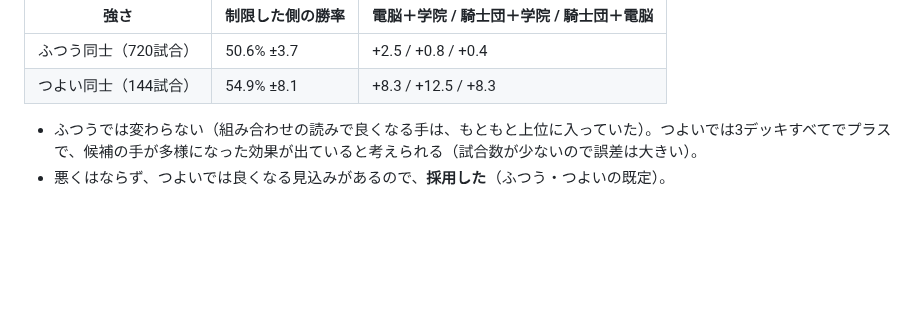
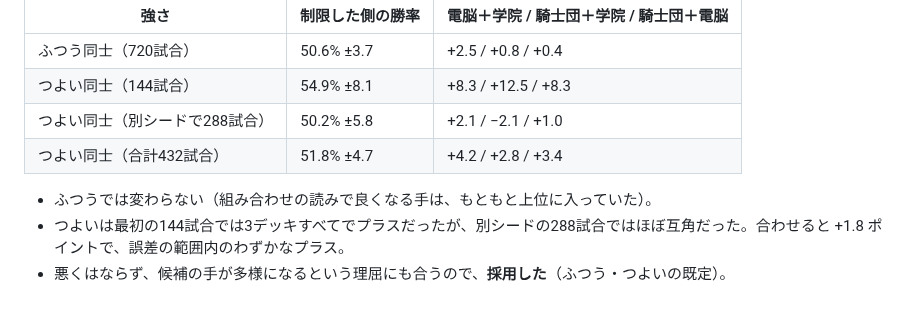
Before and after one commit to tachan51/cardgame, a Markdown page: docs/ai.md, the part around the change. Rendered like a GitHub page; blank space fills up the shorter version.

Commit message:
docs: sameKind のつよい同士の確認を288試合追加
Co-Authored-By: Claude Opus 5.5 <noreply@anthropic.com>
Claude-Session: https://claude.ai/code/session_01LreM7QiuATQLJejZtJbjvH

```diff
--- a/docs/ai.md
+++ b/docs/ai.md
@@ -350,6 +350,9 @@ AI 同士で、先手・後手とデッキの組み合わせを入れ替えて
 |---|---|---|
 | ふつう同士（720試合） | 50.6% ±3.7 | +2.5 / +0.8 / +0.4 |
 | つよい同士（144試合） | 54.9% ±8.1 | +8.3 / +12.5 / +8.3 |
+| つよい同士（別シードで288試合） | 50.2% ±5.8 | +2.1 / −2.1 / +1.0 |
+| つよい同士（合計432試合） | 51.8% ±4.7 | +4.2 / +2.8 / +3.4 |
 
-- ふつうでは変わらない（組み合わせの読みで良くなる手は、もともと上位に入っていた）。つよいでは3デッキすべてでプラスで、候補の手が多様になった効果が出ていると考えられる（試合数が少ないので誤差は大きい）。
-- 悪くはならず、つよいでは良くなる見込みがあるので、**採用した**（ふつう・つよいの既定）。
+- ふつうでは変わらない（組み合わせの読みで良くなる手は、もともと上位に入っていた）。
+- つよいは最初の144試合では3デッキすべてでプラスだったが、別シードの288試合ではほぼ互角だった。合わせると +1.8 ポイントで、誤差の範囲内のわずかなプラス。
+- 悪くはならず、候補の手が多様になるという理屈にも合うので、**採用した**（ふつう・つよいの既定）。
```
